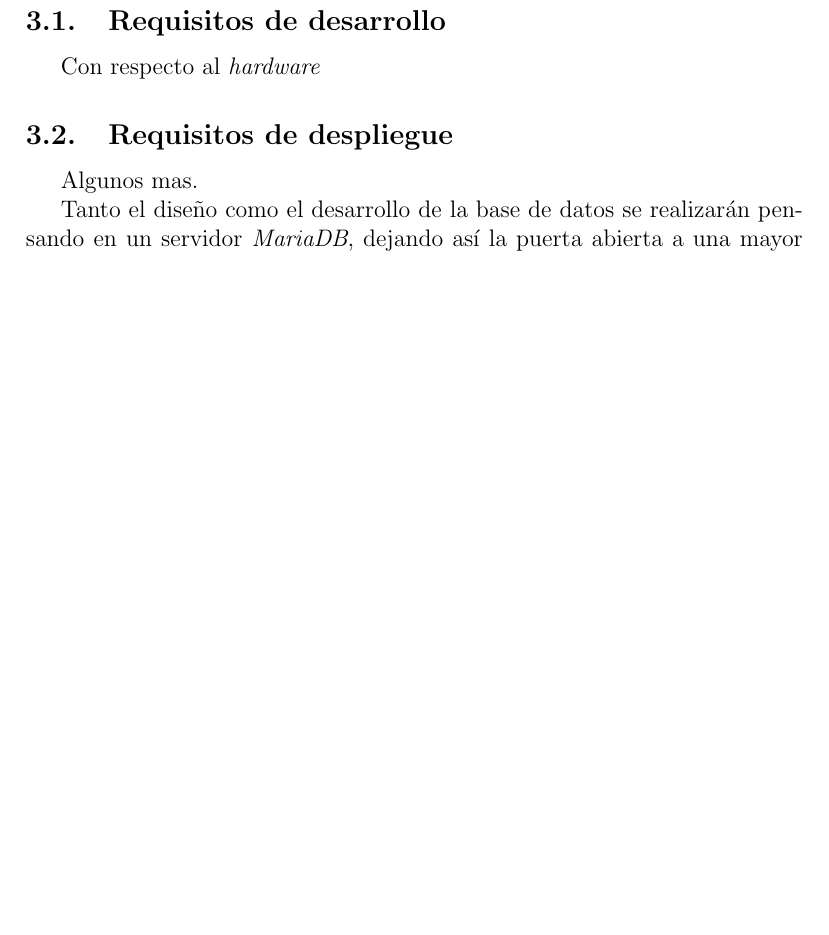
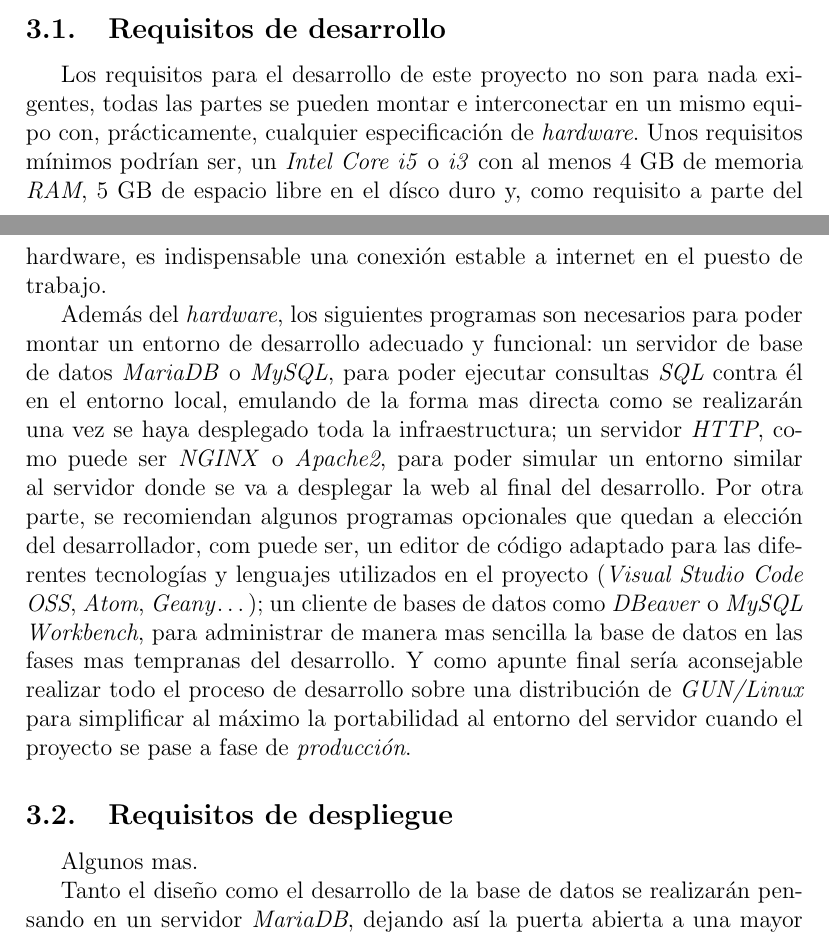
Before and after one commit to 1noro/dam2-proyecto-final, a LaTeX document (proyecto.tex): part of page 6 of 13 before the commit and two parts of pages 5 and 6 of 13 after it, the two joined at a grey line, cut so that both start at the same text, the shorter picture padded with empty space. Compiled offline with pdfLaTeX.

Commit message:
Requisitos de desarrollo

```diff
--- a/proyecto.tex
+++ b/proyecto.tex
@@ -109,7 +109,9 @@
 
     \subsection{Requisitos de desarrollo}
 
-    Con respecto al \textit{hardware}
+    Los requisitos para el desarrollo de este proyecto no son para nada exigentes, todas las partes se pueden montar e interconectar en un mismo equipo con, prácticamente, cualquier especificación de \textit{hardware}. Unos requisitos mínimos podrían ser, un \textit{Intel Core i5} o \textit{i3} con al menos 4 GB de memoria \textit{RAM}, 5 GB de espacio libre en el dísco duro y, como requisito a parte del hardware, es indispensable una conexión estable a internet en el puesto de trabajo.
+
+    Además del \textit{hardware}, los siguientes programas son necesarios para poder montar un entorno de desarrollo adecuado y funcional: un servidor de base de datos \emph{MariaDB} o \emph{MySQL}, para poder ejecutar consultas \emph{SQL} contra él en el entorno local, emulando de la forma mas directa como se realizarán una vez se haya desplegado toda la infraestructura; un servidor \textit{HTTP}, como puede ser \emph{NGINX} o \emph{Apache2}, para poder simular un entorno similar al servidor donde se va a desplegar la web al final del desarrollo. Por otra parte, se recomiendan algunos programas opcionales que quedan a elección del desarrollador, com puede ser, un editor de código adaptado para las diferentes tecnologías y lenguajes utilizados en el proyecto (\emph{Visual Studio Code OSS}, \emph{Atom}, \emph{Geany}\dots); un cliente de bases de datos como \emph{DBeaver} o \emph{MySQL Workbench}, para administrar de manera mas sencilla la base de datos en las fases mas tempranas del desarrollo. Y como apunte final sería aconsejable realizar todo el proceso de desarrollo sobre una distribución de \emph{GUN/Linux} para simplificar al máximo la portabilidad al entorno del servidor cuando el proyecto se pase a fase de \emph{producción}.
 
     \subsection{Requisitos de despliegue}
 
```
Also changed, not shown: proyecto.pdf, proyecto.tex (4 more changed lines).
